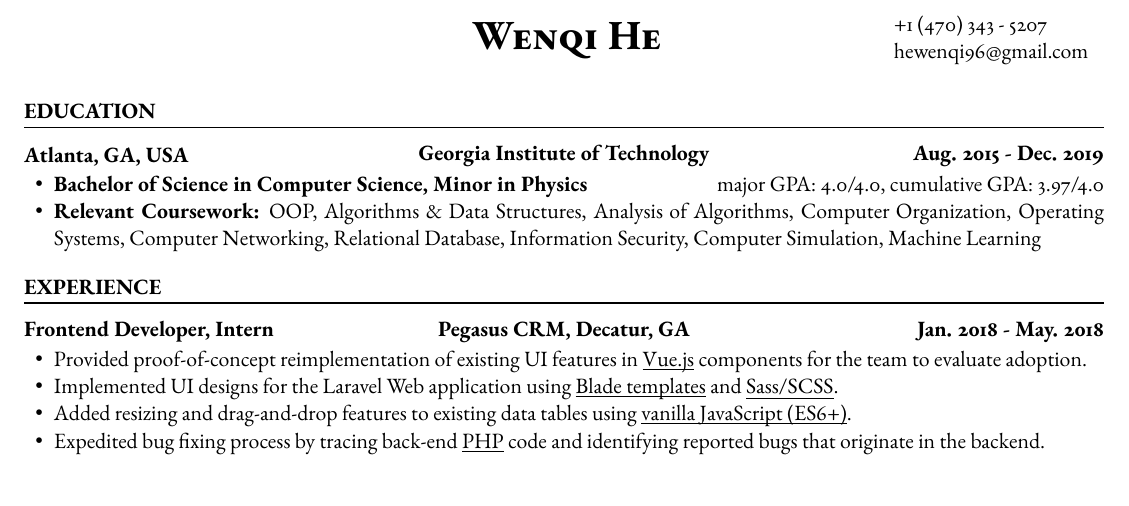
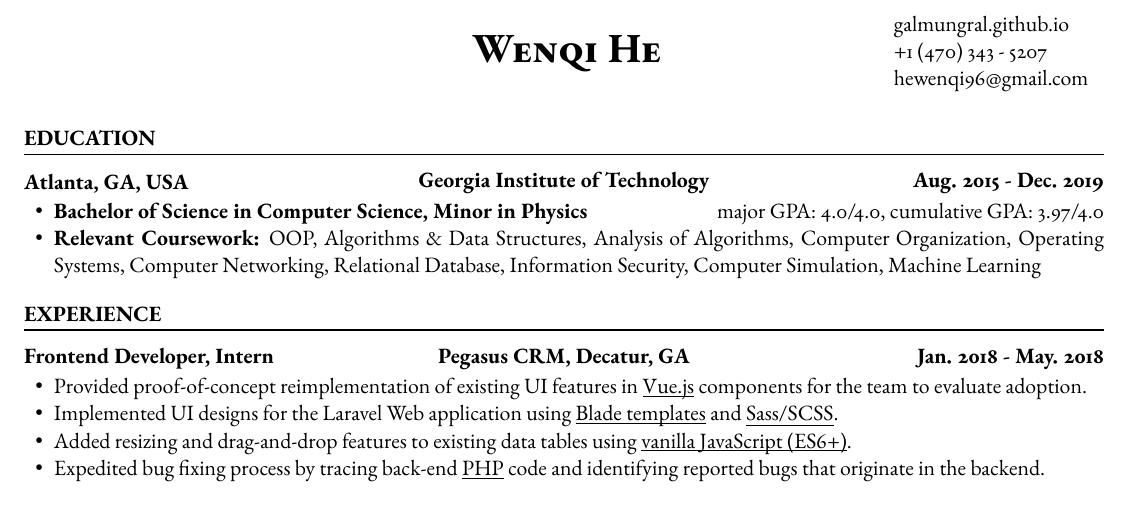
Before and after one commit to GalMunGral/galmungal.github.io, a LaTeX CV (resume/resume.tex): part of the page, cut at the place of the change. Compiled offline with pdfLaTeX.

Commit message:
Add portfolio URL

```diff
--- a/resume/resume.tex
+++ b/resume/resume.tex
@@ -18,7 +18,7 @@
 \noindent
 \parbox{0.2\textwidth}{\,}
 \parbox{0.6\textwidth}{\centerline{\huge\scshape\bfseries Wenqi He}}
-\parbox{0.2\textwidth}{+1 (470) 343 - 5207 \\hewenqi96@gmail.com}
+\parbox{0.2\textwidth}{galmungral.github.io\\+1 (470) 343 - 5207 \\hewenqi96@gmail.com}
 
 \section*{EDUCATION}
 \centertitle{Atlanta, GA, USA}{Georgia Institute of Technology}{Aug. 2015 - Dec. 2019}
```
Also changed, not shown: resume/resume.pdf.
